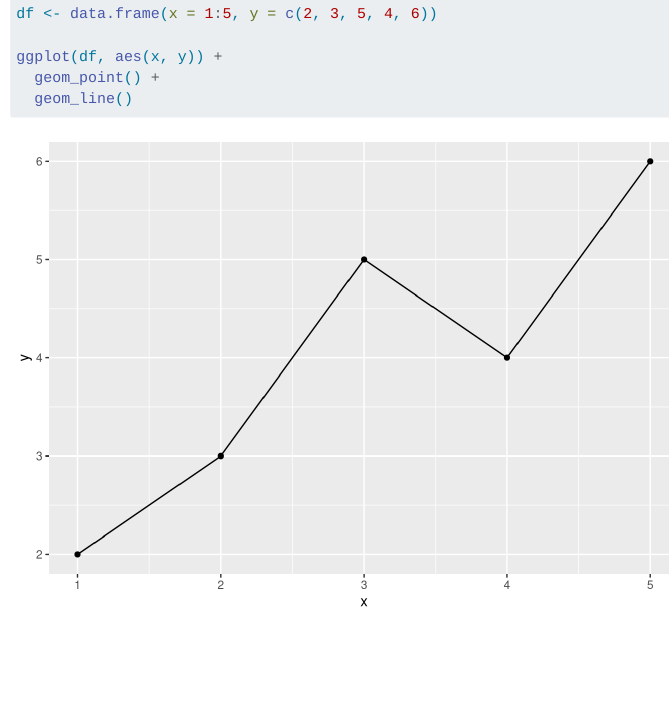
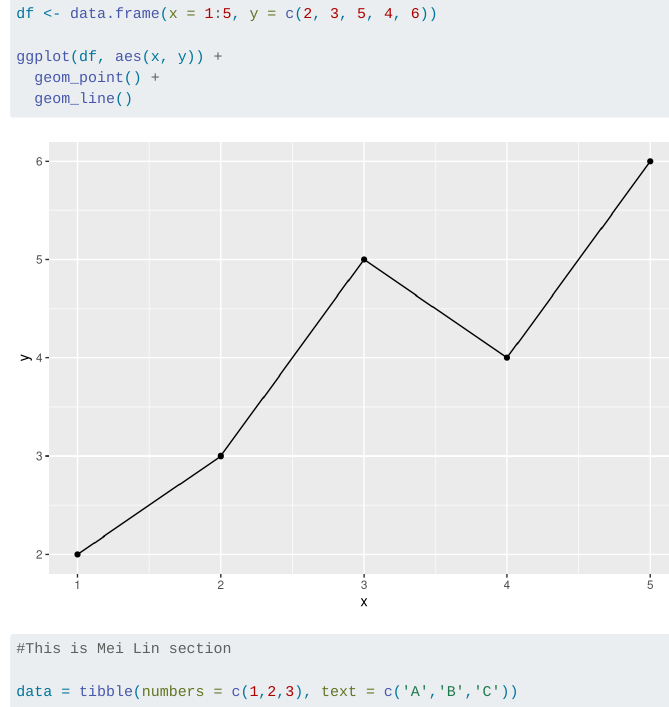
Before and after one commit to rforbiodatascience25/group03, a Quarto document (group_document.qmd): the page in a window 1100 px wide, from 780 px down. Rendered offline with R 4.5, knitr and Pandoc in place of Quarto, with nearby package versions.

Commit message:
Update the s194685 section

````diff
--- a/group_document.qmd
+++ b/group_document.qmd
@@ -27,3 +27,10 @@ ggplot(df, aes(x, y)) +
   geom_point() +
   geom_line()
 ```
+
+```{r}
+#This is Mei Lin section
+
+data = tibble(numbers = c(1,2,3), text = c('A','B','C'))
+
+```
````
